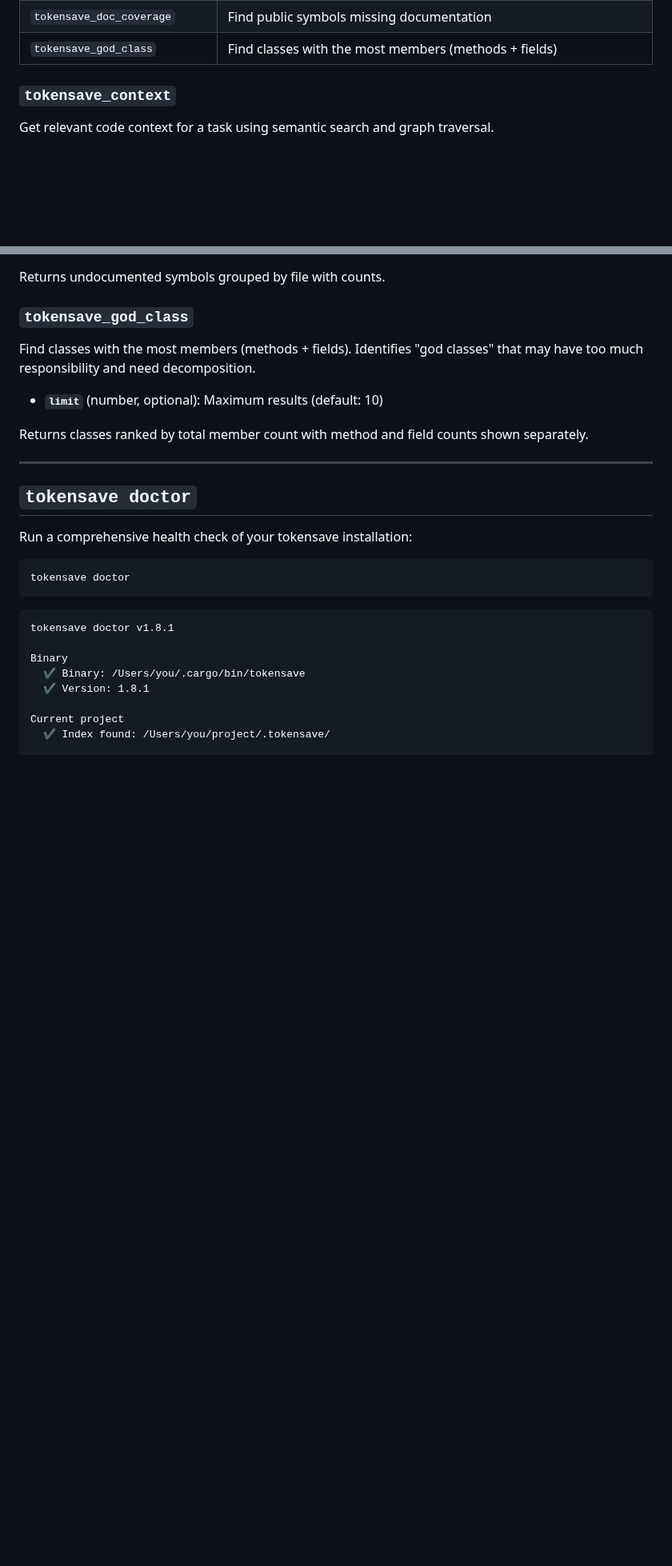
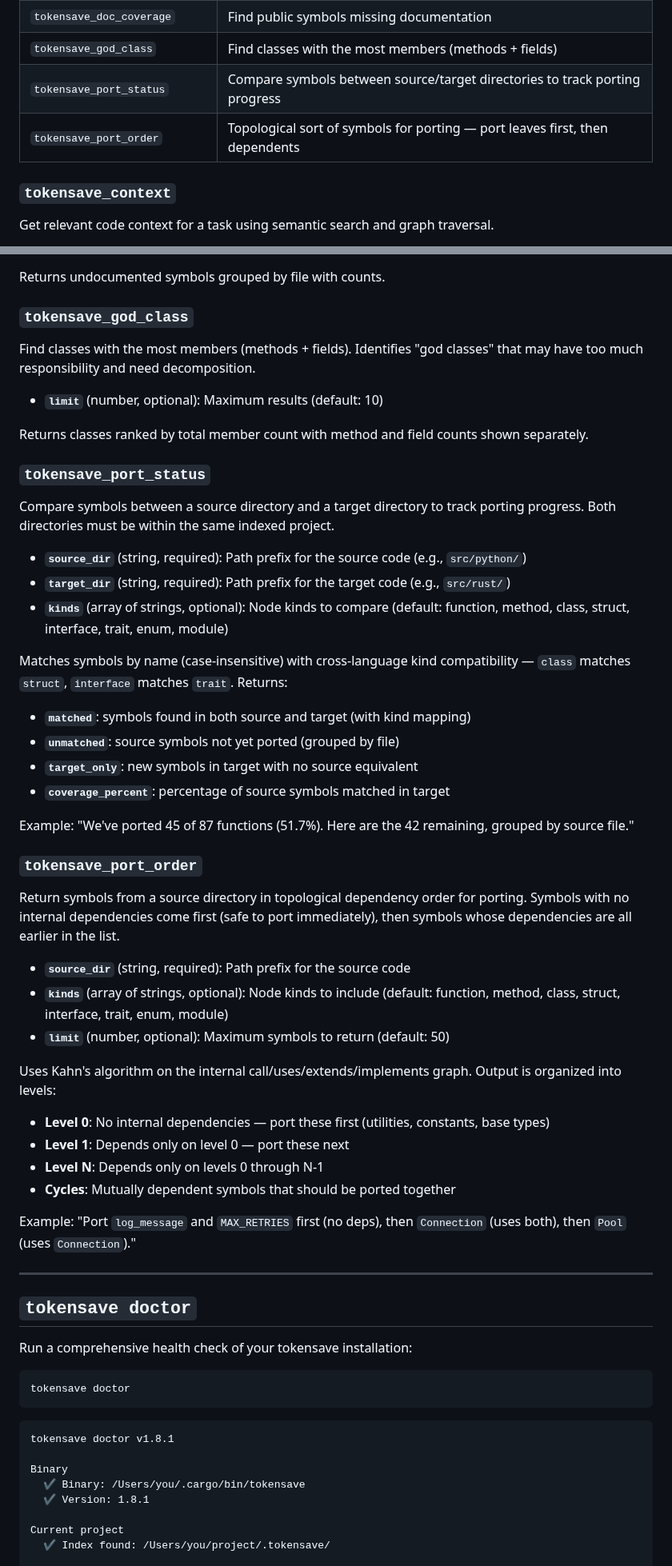
Before and after one commit to aovestdipaperino/tokensave, a Markdown page: README.md, 2 parts joined by grey strips. Shown at 80% size. Drawn GitHub-style; blank space fills up the shorter version.

Commit message:
docs: add tokensave_port_status and tokensave_port_order to README and CHANGELOG
- Added to MCP Tools Reference summary table
- Added detailed parameter/output documentation for both tools
- Added "Porting Assessment Tools" to What's New in v2.0.0 section
- Added to CHANGELOG under new "Porting assessment tools" subsection

```diff
--- a/README.md
+++ b/README.md
@@ -470,6 +480,8 @@ These tools are exposed via the MCP server and available to Claude Code when `.t
 | `tokensave_complexity` | Rank functions by composite complexity with cyclomatic complexity, safety metrics (unsafe, unchecked, assertions) from AST |
 | `tokensave_doc_coverage` | Find public symbols missing documentation |
 | `tokensave_god_class` | Find classes with the most members (methods + fields) |
+| `tokensave_port_status` | Compare symbols between source/target directories to track porting progress |
+| `tokensave_port_order` | Topological sort of symbols for porting — port leaves first, then dependents |
 
 ### `tokensave_context`
 
@@ -688,6 +700,40 @@ Find classes with the most members (methods + fields). Identifies "god classes"
 - **`limit`** (number, optional): Maximum results (default: 10)
 
 Returns classes ranked by total member count with method and field counts shown separately.
+
+### `tokensave_port_status`
+
+Compare symbols between a source directory and a target directory to track porting progress. Both directories must be within the same indexed project.
+
+- **`source_dir`** (string, required): Path prefix for the source code (e.g., `src/python/`)
+- **`target_dir`** (string, required): Path prefix for the target code (e.g., `src/rust/`)
+- **`kinds`** (array of strings, optional): Node kinds to compare (default: function, method, class, struct, interface, trait, enum, module)
+
+Matches symbols by name (case-insensitive) with cross-language kind compatibility — `class` matches `struct`, `interface` matches `trait`. Returns:
+
+- **`matched`**: symbols found in both source and target (with kind mapping)
+- **`unmatched`**: source symbols not yet ported (grouped by file)
+- **`target_only`**: new symbols in target with no source equivalent
+- **`coverage_percent`**: percentage of source symbols matched in target
+
+Example: "We've ported 45 of 87 functions (51.7%). Here are the 42 remaining, grouped by source file."
+
+### `tokensave_port_order`
+
+Return symbols from a source directory in topological dependency order for porting. Symbols with no internal dependencies come first (safe to port immediately), then symbols whose dependencies are all earlier in the list.
+
+- **`source_dir`** (string, required): Path prefix for the source code
+- **`kinds`** (array of strings, optional): Node kinds to include (default: function, method, class, struct, interface, trait, enum, module)
+- **`limit`** (number, optional): Maximum symbols to return (default: 50)
+
+Uses Kahn's algorithm on the internal call/uses/extends/implements graph. Output is organized into levels:
+
+- **Level 0**: No internal dependencies — port these first (utilities, constants, base types)
+- **Level 1**: Depends only on level 0 — port these next
+- **Level N**: Depends only on levels 0 through N-1
+- **Cycles**: Mutually dependent symbols that should be ported together
+
+Example: "Port `log_message` and `MAX_RETRIES` first (no deps), then `Connection` (uses both), then `Pool` (uses `Connection`)."
 
 ---
 
```
Also changed, not shown: other parts of README.md (+10 -0 lines), CHANGELOG.md (+4 -0 lines).
